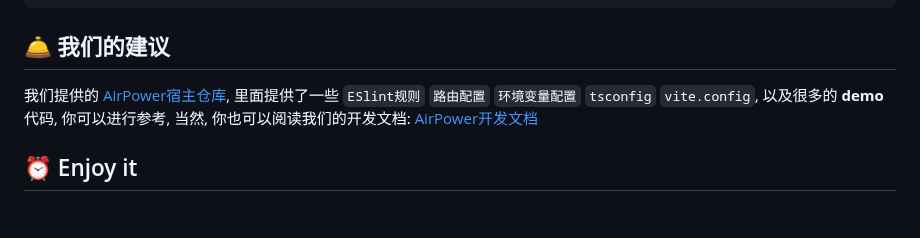
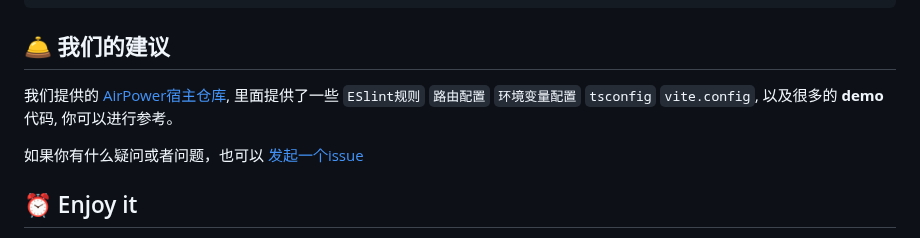
Before and after one commit to HammCn/AirPower4T, a Markdown page: README.md, the part around the change. Rendered like a GitHub page; blank space fills up the shorter version.

````diff
--- a/README.md
+++ b/README.md
@@ -66,7 +66,9 @@ yarn s
 
 ## 🛎 我们的建议
 
-我们提供的 [AirPower宿主仓库](https://github.com/HammCn/AirPowerWebStarter), 里面提供了一些 ```ESlint规则``` ```路由配置``` ```环境变量配置``` ```tsconfig``` ```vite.config```, 以及很多的 **demo** 代码, 你可以进行参考, 当然, 你也可以阅读我们的开发文档: [AirPower开发文档](https://apt.hamm.cn)
+我们提供的 [AirPower宿主仓库](https://github.com/HammCn/AirPowerWebStarter), 里面提供了一些 ```ESlint规则``` ```路由配置``` ```环境变量配置``` ```tsconfig``` ```vite.config```, 以及很多的 **demo** 代码, 你可以进行参考。
+
+如果你有什么疑问或者问题，也可以 [发起一个issue](https://github.com/HammCn/AirPower4T/issues/new)
 
 ## ⏰ Enjoy it
 
````
